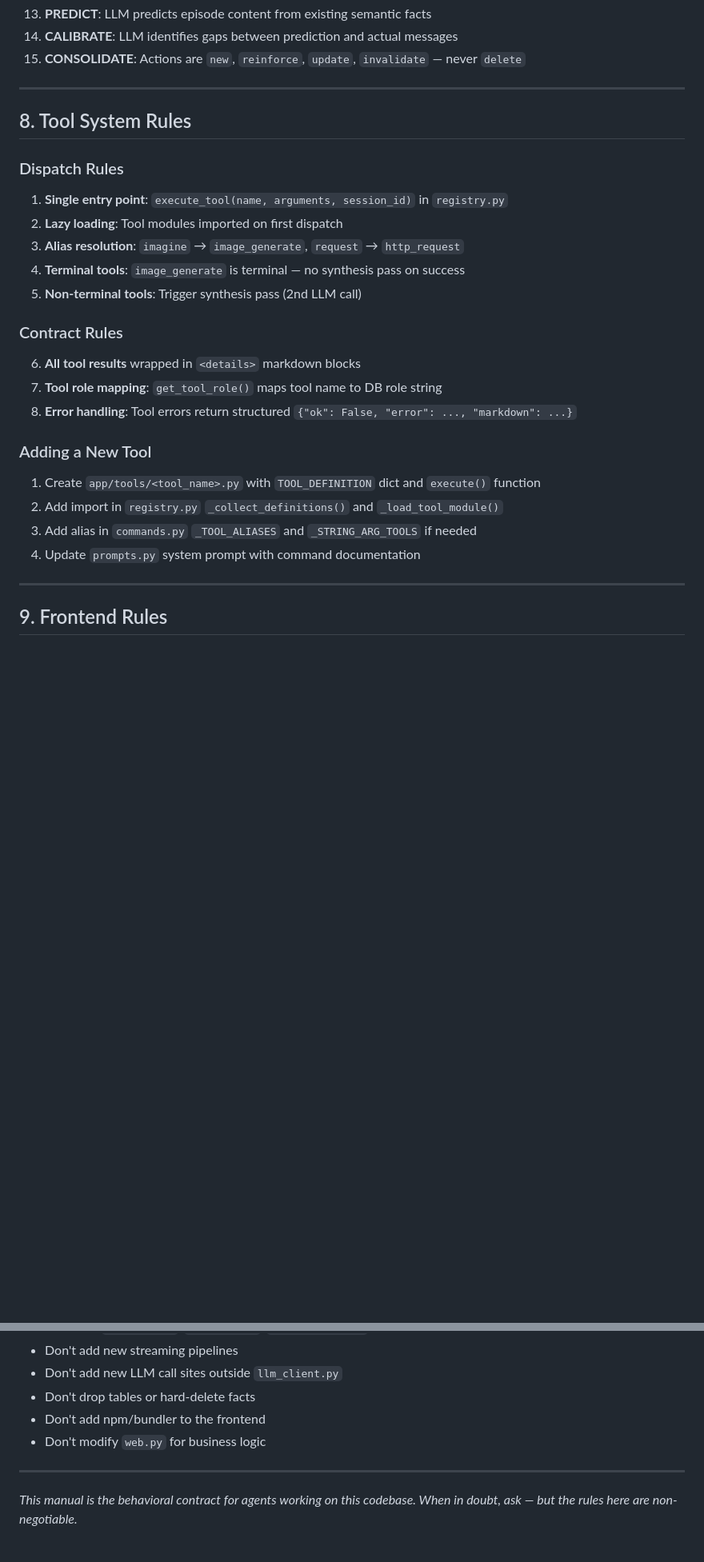
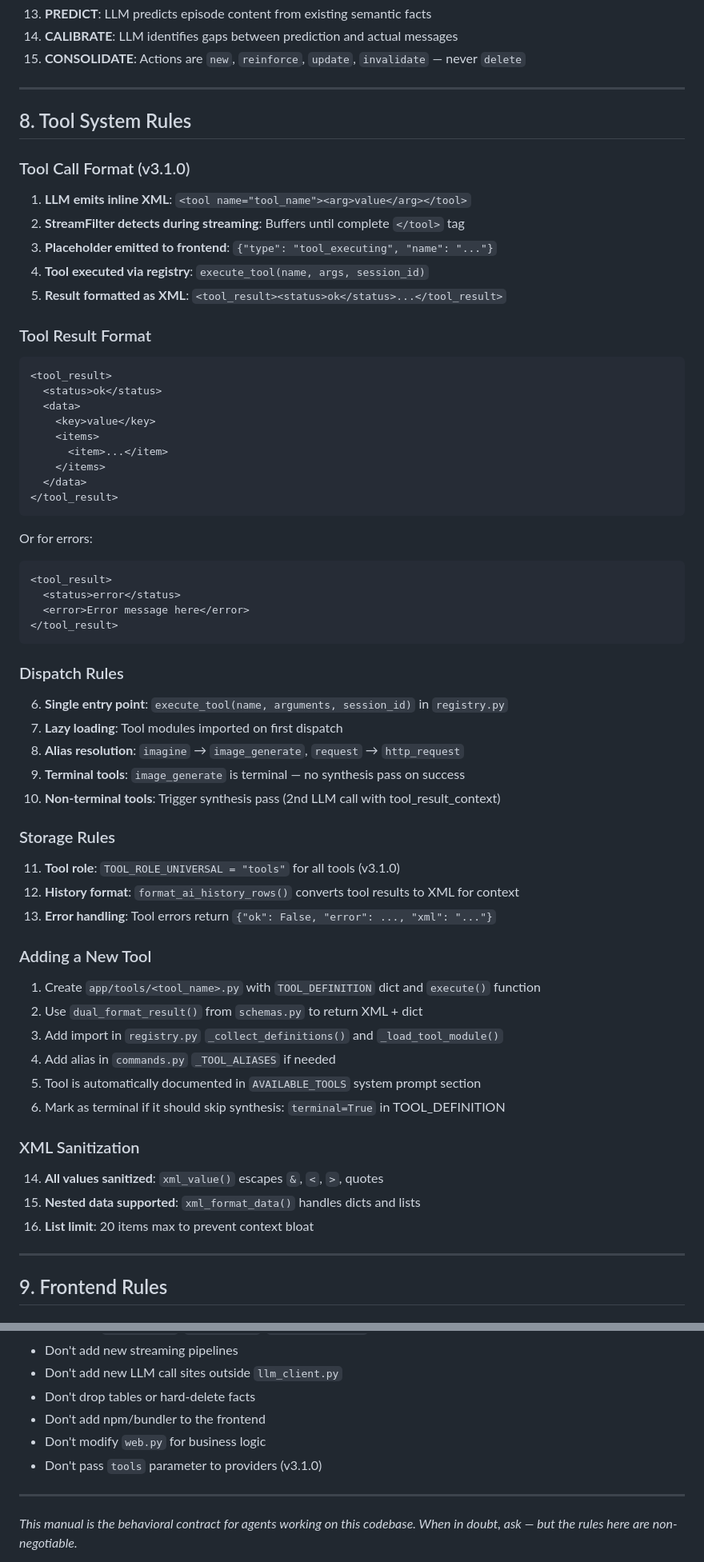
Before and after one commit to icedeyes12/yuzu-companion, a Markdown page: AGENTS.md, 2 parts joined by grey strips. Shown at 80% size. Rendered like a GitHub page; blank space fills up the shorter version.

````diff
--- a/AGENTS.md
+++ b/AGENTS.md
@@ -271,26 +305,64 @@ User Message
 
 ## 8. Tool System Rules
 
+### Tool Call Format (v3.1.0)
+
+1. **LLM emits inline XML**: `<tool name="tool_name"><arg>value</arg></tool>`
+2. **StreamFilter detects during streaming**: Buffers until complete `</tool>` tag
+3. **Placeholder emitted to frontend**: `{"type": "tool_executing", "name": "..."}`
+4. **Tool executed via registry**: `execute_tool(name, args, session_id)`
+5. **Result formatted as XML**: `<tool_result><status>ok</status>...</tool_result>`
+
+### Tool Result Format
+
+```xml
+<tool_result>
+  <status>ok</status>
+  <data>
+    <key>value</key>
+    <items>
+      <item>...</item>
+    </items>
+  </data>
+</tool_result>
+```
+
+Or for errors:
+```xml
+<tool_result>
+  <status>error</status>
+  <error>Error message here</error>
+</tool_result>
+```
+
 ### Dispatch Rules
 
-1. **Single entry point**: `execute_tool(name, arguments, session_id)` in `registry.py`
-2. **Lazy loading**: Tool modules imported on first dispatch
-3. **Alias resolution**: `imagine` → `image_generate`, `request` → `http_request`
-4. **Terminal tools**: `image_generate` is terminal — no synthesis pass on success
-5. **Non-terminal tools**: Trigger synthesis pass (2nd LLM call)
+6. **Single entry point**: `execute_tool(name, arguments, session_id)` in `registry.py`
+7. **Lazy loading**: Tool modules imported on first dispatch
+8. **Alias resolution**: `imagine` → `image_generate`, `request` → `http_request`
+9. **Terminal tools**: `image_generate` is terminal — no synthesis pass on success
+10. **Non-terminal tools**: Trigger synthesis pass (2nd LLM call with tool_result_context)
 
-### Contract Rules
+### Storage Rules
 
-6. **All tool results** wrapped in `<details>` markdown blocks
-7. **Tool role mapping**: `get_tool_role()` maps tool name to DB role string
-8. **Error handling**: Tool errors return structured `{"ok": False, "error": ..., "markdown": ...}`
+11. **Tool role**: `TOOL_ROLE_UNIVERSAL = "tools"` for all tools (v3.1.0)
+12. **History format**: `format_ai_history_rows()` converts tool results to XML for context
+13. **Error handling**: Tool errors return `{"ok": False, "error": ..., "xml": "..."}`
 
 ### Adding a New Tool
 
 1. Create `app/tools/<tool_name>.py` with `TOOL_DEFINITION` dict and `execute()` function
-2. Add import in `registry.py` `_collect_definitions()` and `_load_tool_module()`
-3. Add alias in `commands.py` `_TOOL_ALIASES` and `_STRING_ARG_TOOLS` if needed
-4. Update `prompts.py` system prompt with command documentation
+2. Use `dual_format_result()` from `schemas.py` to return XML + dict
+3. Add import in `registry.py` `_collect_definitions()` and `_load_tool_module()`
+4. Add alias in `commands.py` `_TOOL_ALIASES` if needed
+5. Tool is automatically documented in `AVAILABLE_TOOLS` system prompt section
+6. Mark as terminal if it should skip synthesis: `terminal=True` in TOOL_DEFINITION
+
+### XML Sanitization
+
+14. **All values sanitized**: `xml_value()` escapes `&`, `<`, `>`, quotes
+15. **Nested data supported**: `xml_format_data()` handles dicts and lists
+16. **List limit**: 20 items max to prevent context bloat
 
 ---
 
@@ -389,6 +468,7 @@ python3 -m pytest tests/ -v
 - Don't drop tables or hard-delete facts
 - Don't add npm/bundler to the frontend
 - Don't modify `web.py` for business logic
+- Don't pass `tools` parameter to providers (v3.1.0)
 
 ---
 
````
Also changed, not shown: other parts of AGENTS.md (+105 -64 lines), docs/roadmap-history/UNIVERSAL_INLINE_COMMAND_REFACTOR.md (renamed from UNIVERSAL_INLINE_COMMAND_REFACTOR.md, +15 -15 lines).
